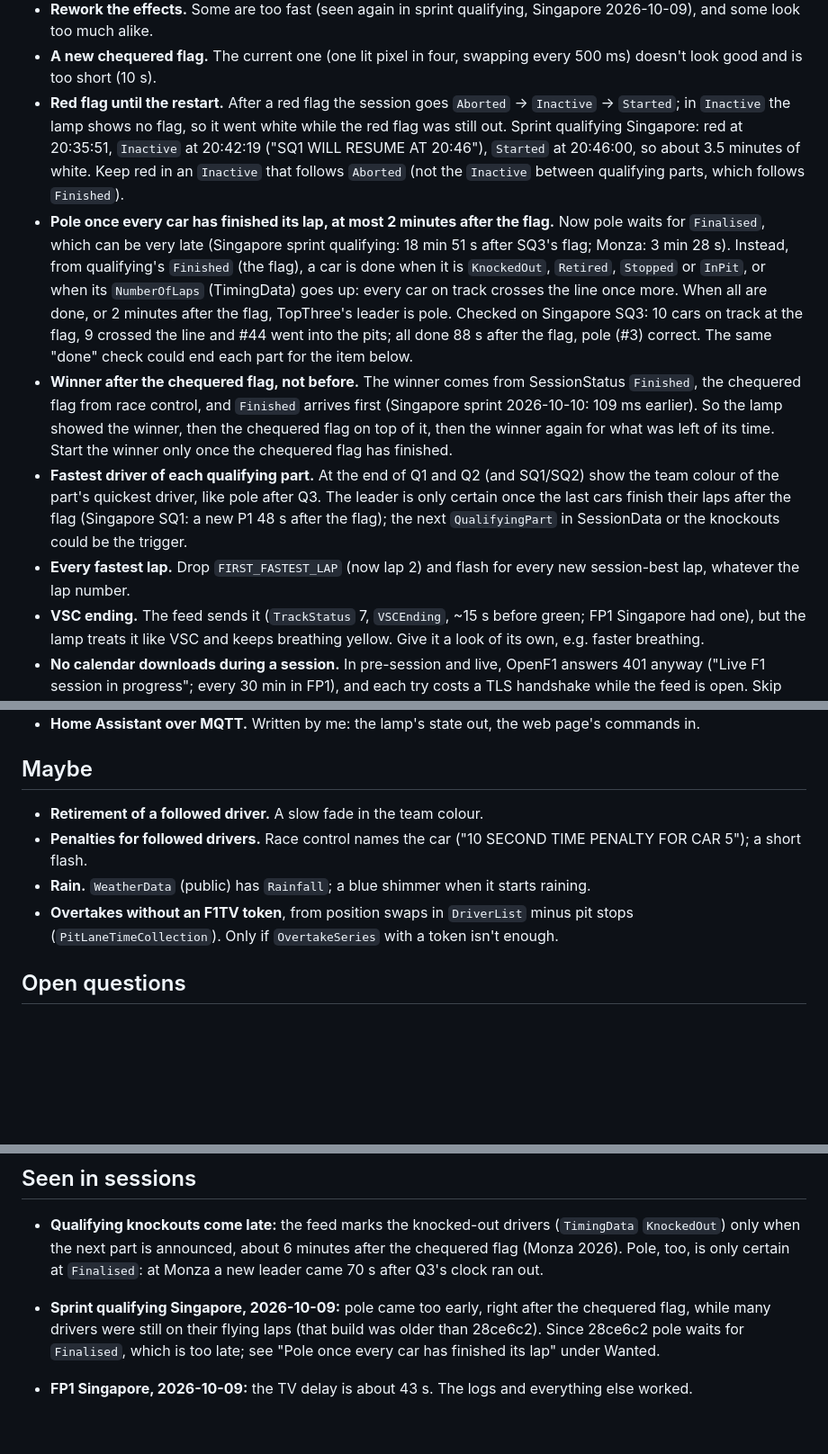
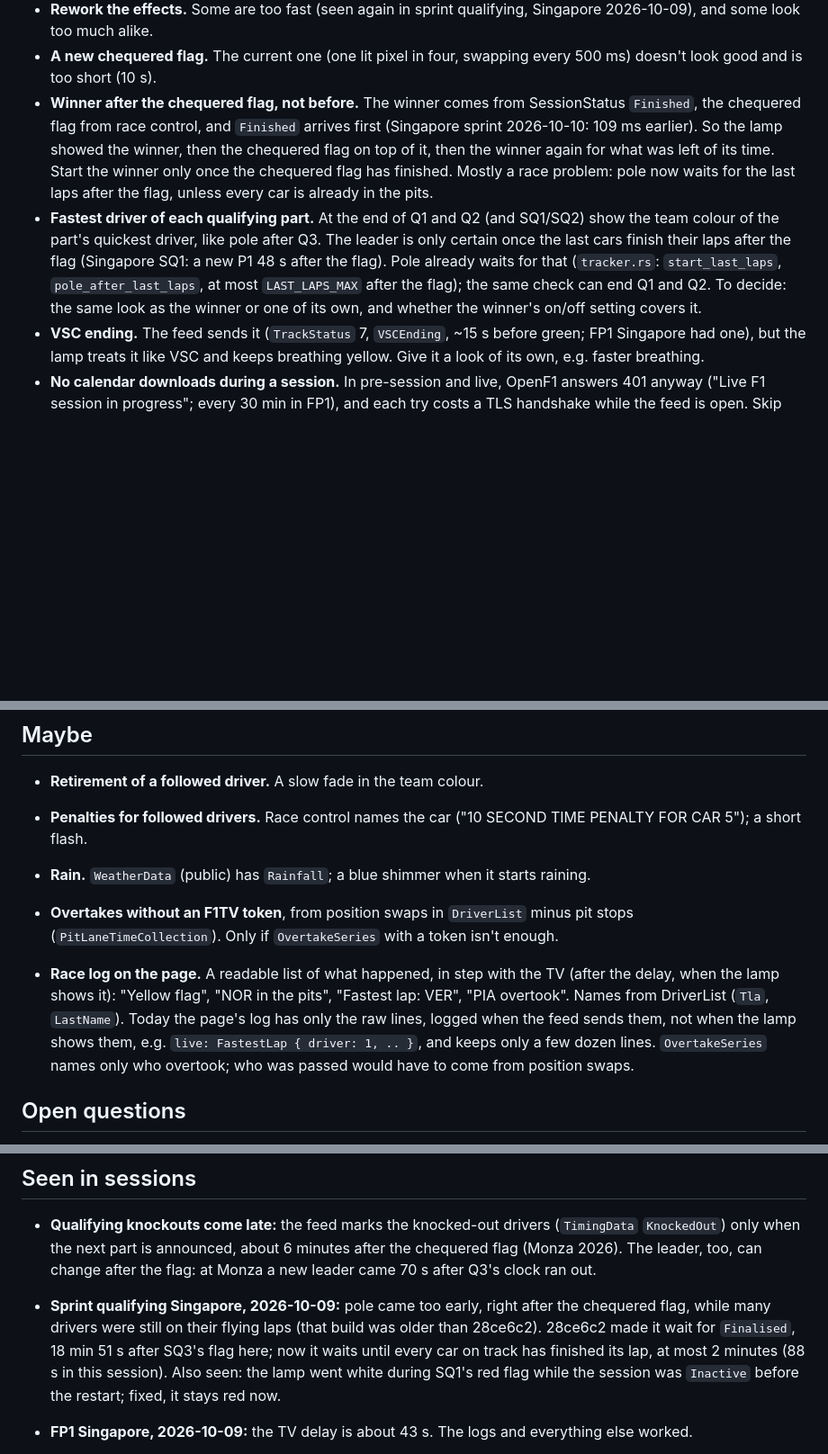
Before and after one commit to Exoodes/f1-lamp, a Markdown page: BACKLOG.md, 3 parts joined by grey strips. Shown at 90% size. GitHub-like rendering; blank space fills up the shorter version.

Commit message:
feat: update backlog with new ideas for race log and session management

```diff
--- a/BACKLOG.md
+++ b/BACKLOG.md
@@ -17,36 +17,21 @@ Ideas for after the course, in no particular order of size.
   qualifying, Singapore 2026-10-09), and some look too much alike.
 - **A new chequered flag.** The current one (one lit pixel in four, swapping
   every 500 ms) doesn't look good and is too short (10 s).
-- **Red flag until the restart.** After a red flag the session goes
-  `Aborted` → `Inactive` → `Started`; in `Inactive` the lamp shows no flag,
-  so it went white while the red flag was still out. Sprint qualifying
-  Singapore: red at 20:35:51, `Inactive` at 20:42:19 ("SQ1 WILL RESUME AT
-  20:46"), `Started` at 20:46:00, so about 3.5 minutes of white. Keep red
-  in an `Inactive` that follows `Aborted` (not the `Inactive` between
-  qualifying parts, which follows `Finished`).
-- **Pole once every car has finished its lap, at most 2 minutes after the
-  flag.** Now pole waits for `Finalised`, which can be very late (Singapore
-  sprint qualifying: 18 min 51 s after SQ3's flag; Monza: 3 min 28 s).
-  Instead, from qualifying's `Finished` (the flag), a car is done when it is
-  `KnockedOut`, `Retired`, `Stopped` or `InPit`, or when its `NumberOfLaps`
-  (TimingData) goes up: every car on track crosses the line once more. When
-  all are done, or 2 minutes after the flag, TopThree's leader is pole.
-  Checked on Singapore SQ3: 10 cars on track at the flag, 9 crossed the line
-  and #44 went into the pits; all done 88 s after the flag, pole (#3)
-  correct. The same "done" check could end each part for the item below.
 - **Winner after the chequered flag, not before.** The winner comes from
   SessionStatus `Finished`, the chequered flag from race control, and
   `Finished` arrives first (Singapore sprint 2026-10-10: 109 ms earlier). So
   the lamp showed the winner, then the chequered flag on top of it, then the
   winner again for what was left of its time. Start the winner only once
-  the chequered flag has finished.
+  the chequered flag has finished. Mostly a race problem: pole now waits
+  for the last laps after the flag, unless every car is already in the pits.
 - **Fastest driver of each qualifying part.** At the end of Q1 and Q2 (and
   SQ1/SQ2) show the team colour of the part's quickest driver, like pole
   after Q3. The leader is only certain once the last cars finish their laps
-  after the flag (Singapore SQ1: a new P1 48 s after the flag); the next
-  `QualifyingPart` in SessionData or the knockouts could be the trigger.
-- **Every fastest lap.** Drop `FIRST_FASTEST_LAP` (now lap 2) and flash for
-  every new session-best lap, whatever the lap number.
+  after the flag (Singapore SQ1: a new P1 48 s after the flag). Pole
+  already waits for that (`tracker.rs`: `start_last_laps`,
+  `pole_after_last_laps`, at most `LAST_LAPS_MAX` after the flag); the same
+  check can end Q1 and Q2. To decide: the same look as the winner or one of
+  its own, and whether the winner's on/off setting covers it.
 - **VSC ending.** The feed sends it (`TrackStatus` 7, `VSCEnding`, ~15 s
   before green; FP1 Singapore had one), but the lamp treats it like VSC and
   keeps breathing yellow. Give it a look of its own, e.g. faster breathing.
@@ -73,6 +58,15 @@ Ideas for after the course, in no particular order of size.
   minus pit stops (`PitLaneTimeCollection`). Only if `OvertakeSeries` with a
   token isn't enough.
 
+- **Race log on the page.** A readable list of what happened, in step with
+  the TV (after the delay, when the lamp shows it): "Yellow flag", "NOR in
+  the pits", "Fastest lap: VER", "PIA overtook". Names from DriverList
+  (`Tla`, `LastName`). Today the page's log has only the raw lines, logged
+  when the feed sends them, not when the lamp shows them, e.g.
+  `live: FastestLap { driver: 1, .. }`, and keeps only a few dozen lines.
+  `OvertakeSeries` names only who overtook; who was passed would have to
+  come from position swaps.
+
 ## Open questions
 
 - **How to sync the TV delay easily, also before a race?** To think about.
@@ -91,14 +85,17 @@ Ideas for after the course, in no particular order of size.
 
 - **Qualifying knockouts come late:** the feed marks the knocked-out drivers
   (`TimingData` `KnockedOut`) only when the next part is announced, about 6
-  minutes after the chequered flag (Monza 2026). Pole, too, is only certain
-  at `Finalised`: at Monza a new leader came 70 s after Q3's clock ran out.
+  minutes after the chequered flag (Monza 2026). The leader, too, can
+  change after the flag: at Monza a new leader came 70 s after Q3's clock
+  ran out.
 
 - **Sprint qualifying Singapore, 2026-10-09:** pole came too early, right
   after the chequered flag, while many drivers were still on their flying
-  laps (that build was older than 28ce6c2). Since 28ce6c2 pole waits for
-  `Finalised`, which is too late; see "Pole once every car has finished its
-  lap" under Wanted.
+  laps (that build was older than 28ce6c2). 28ce6c2 made it wait for
+  `Finalised`, 18 min 51 s after SQ3's flag here; now it waits until every
+  car on track has finished its lap, at most 2 minutes (88 s in this
+  session). Also seen: the lamp went white during SQ1's red flag while the
+  session was `Inactive` before the restart; fixed, it stays red now.
 - **FP1 Singapore, 2026-10-09:** the TV delay is about 43 s. The logs and
   everything else worked.
 - **Pit stops in practice** mostly don't show, and that's the feed: of 78
```
